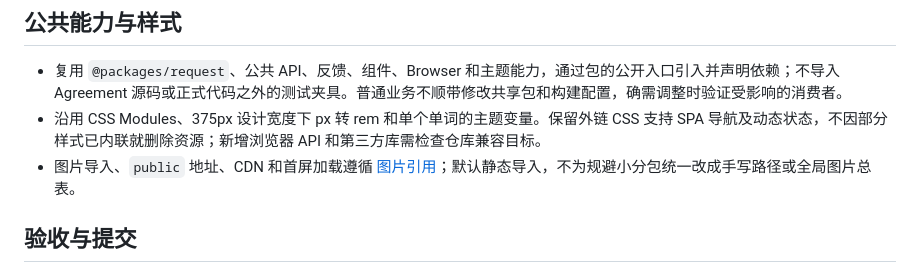
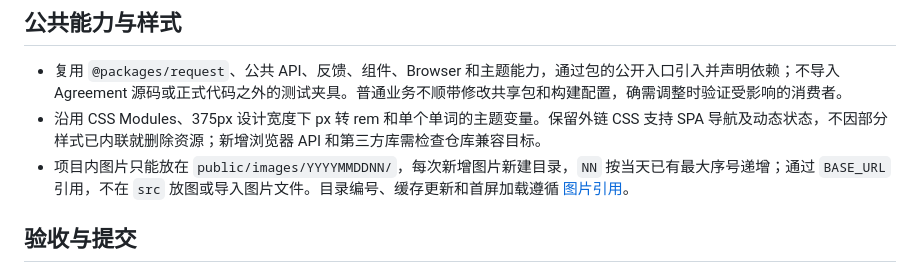
Before and after one commit to revfanc/preact-template, a Markdown page: apps/landing/AGENTS.md, the part around the change. Drawn GitHub-style.

```diff
--- a/apps/landing/AGENTS.md
+++ b/apps/landing/AGENTS.md
@@ -31,7 +31,7 @@
 
 - 复用 `@packages/request`、公共 API、反馈、组件、Browser 和主题能力，通过包的公开入口引入并声明依赖；不导入 Agreement 源码或正式代码之外的测试夹具。普通业务不顺带修改共享包和构建配置，确需调整时验证受影响的消费者。
 - 沿用 CSS Modules、375px 设计宽度下 px 转 rem 和单个单词的主题变量。保留外链 CSS 支持 SPA 导航及动态状态，不因部分样式已内联就删除资源；新增浏览器 API 和第三方库需检查仓库兼容目标。
-- 图片导入、`public` 地址、CDN 和首屏加载遵循 [图片引用](./README.md#图片引用)；默认静态导入，不为规避小分包统一改成手写路径或全局图片总表。
+- 项目内图片只能放在 `public/images/YYYYMMDDNN/`，每次新增图片新建目录，`NN` 按当天已有最大序号递增；通过 `BASE_URL` 引用，不在 `src` 放图或导入图片文件。目录编号、缓存更新和首屏加载遵循 [图片引用](./README.md#图片引用)。
 
 ## 验收与提交
 
```
Also changed, not shown: apps/landing/README.md (+9 -11 lines).
